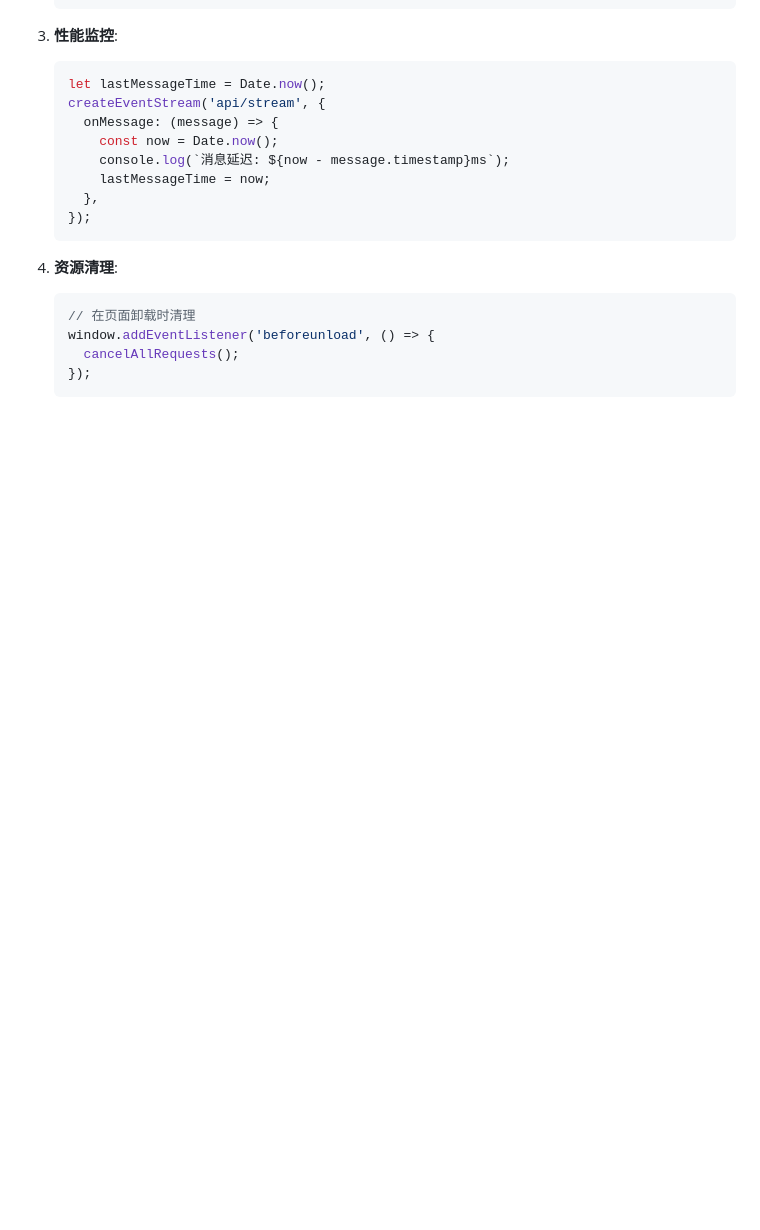
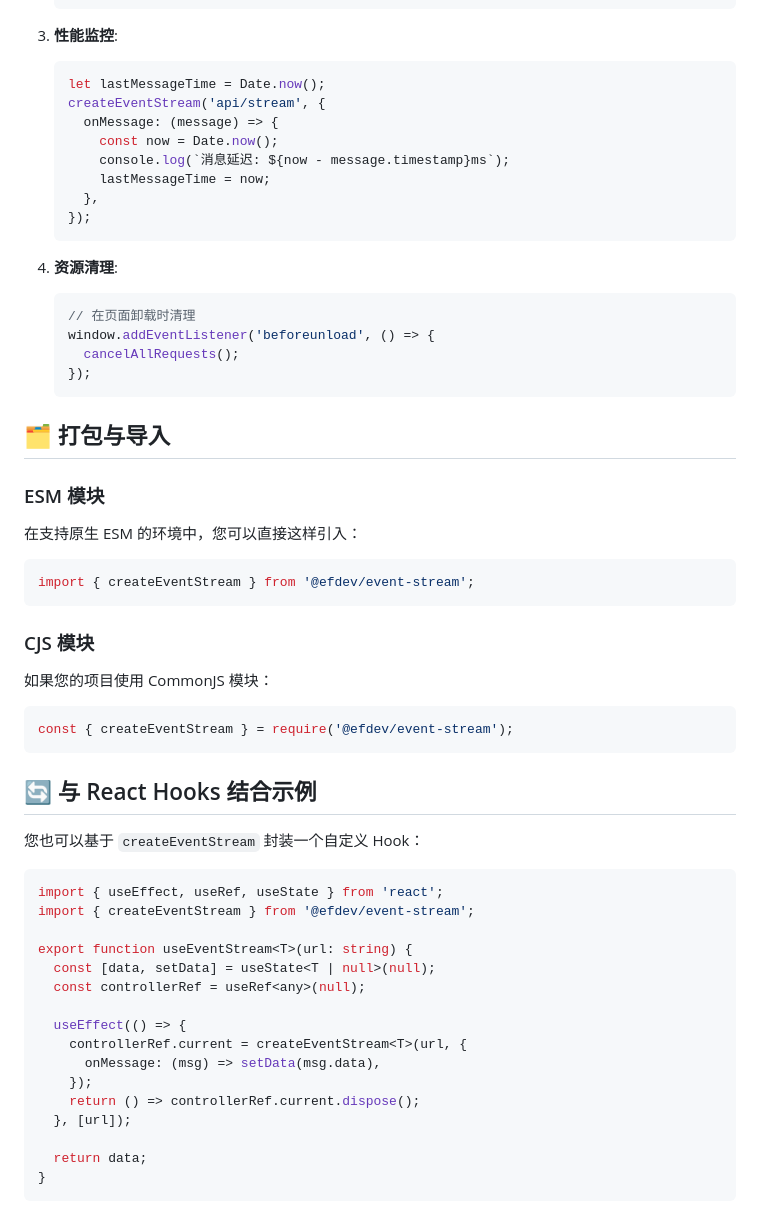
Before and after one commit to evanfang0054/efdev, a Markdown page: packages/event-stream/README.md, the part around the change. GitHub-like rendering; blank space fills up the shorter version.

Commit message:
feat: 更新 @efdev/event-stream 文档，新增打包与导入说明及与 React Hooks 结合的示例

````diff
--- a/packages/event-stream/README.md
+++ b/packages/event-stream/README.md
@@ -426,3 +426,44 @@ enum EventType {
      cancelAllRequests();
    });
    ```
+
+## 🗂️ 打包与导入
+
+### ESM 模块
+
+在支持原生 ESM 的环境中，您可以直接这样引入：
+
+```typescript
+import { createEventStream } from '@efdev/event-stream';
+```
+
+### CJS 模块
+
+如果您的项目使用 CommonJS 模块：
+
+```javascript
+const { createEventStream } = require('@efdev/event-stream');
+```
+
+## 🔄 与 React Hooks 结合示例
+
+您也可以基于 `createEventStream` 封装一个自定义 Hook：
+
+```tsx
+import { useEffect, useRef, useState } from 'react';
+import { createEventStream } from '@efdev/event-stream';
+
+export function useEventStream<T>(url: string) {
+  const [data, setData] = useState<T | null>(null);
+  const controllerRef = useRef<any>(null);
+
+  useEffect(() => {
+    controllerRef.current = createEventStream<T>(url, {
+      onMessage: (msg) => setData(msg.data),
+    });
+    return () => controllerRef.current.dispose();
+  }, [url]);
+
+  return data;
+}
+```
````
